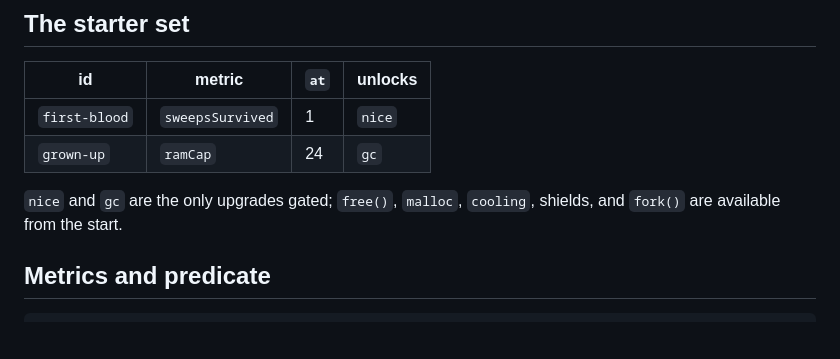
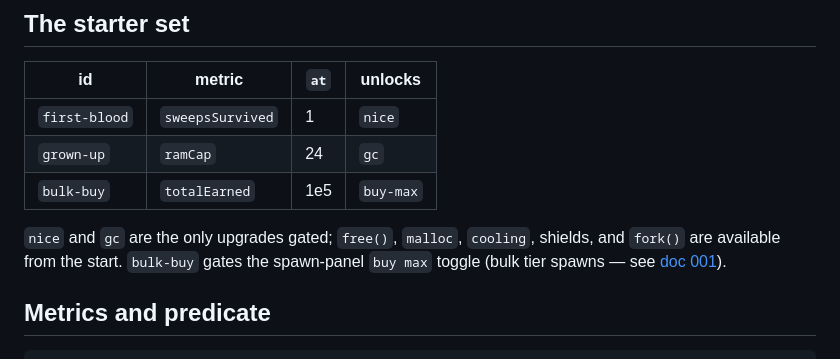
Before and after one commit to deadronos/daemon-idle, a Markdown page: docs/architecture/010-milestones.md, the part around the change. Rendered like a GitHub page; blank space fills up the shorter version.

```diff
--- a/docs/architecture/010-milestones.md
+++ b/docs/architecture/010-milestones.md
@@ -47,9 +47,11 @@ tier gates follow a `tier:<index>` convention. A feature that is not gated simpl
 | ------------- | ---------------- | ---- | ------- |
 | `first-blood` | `sweepsSurvived` | 1    | `nice`  |
 | `grown-up`    | `ramCap`         | 24   | `gc`    |
+| `bulk-buy`    | `totalEarned`    | 1e5  | `buy-max` |
 
 `nice` and `gc` are the only upgrades gated; `free()`, `malloc`, `cooling`, shields, and
-`fork()` are available from the start.
+`fork()` are available from the start. `bulk-buy` gates the spawn-panel `buy max` toggle
+(bulk tier spawns — see [doc 001](./001-simulation-core.md)).
 
 ## Metrics and predicate
 
```
Also changed, not shown: docs/architecture/001-simulation-core.md (+7 -0 lines), docs/architecture/002-render-system.md (+5 -0 lines).
